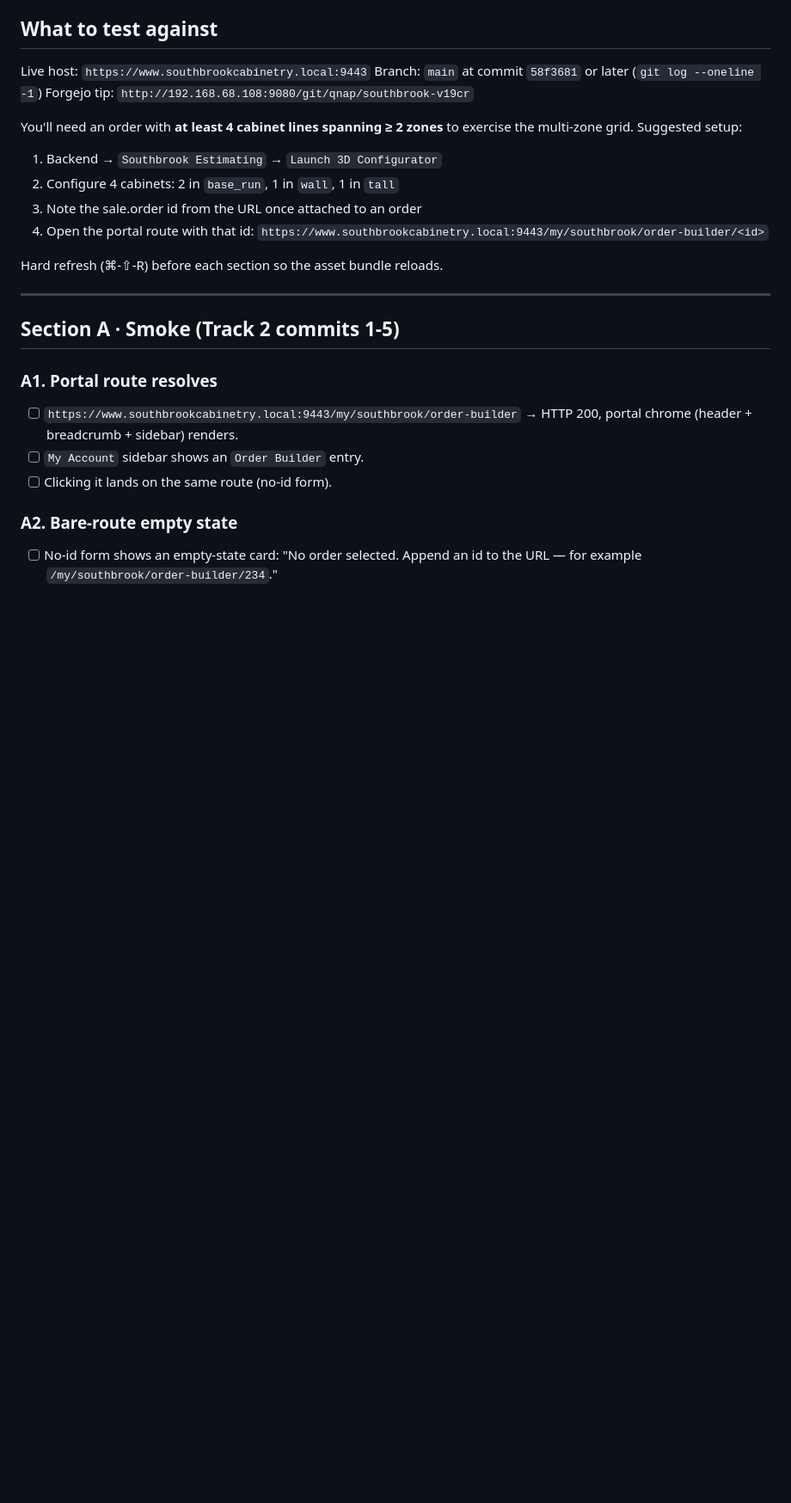
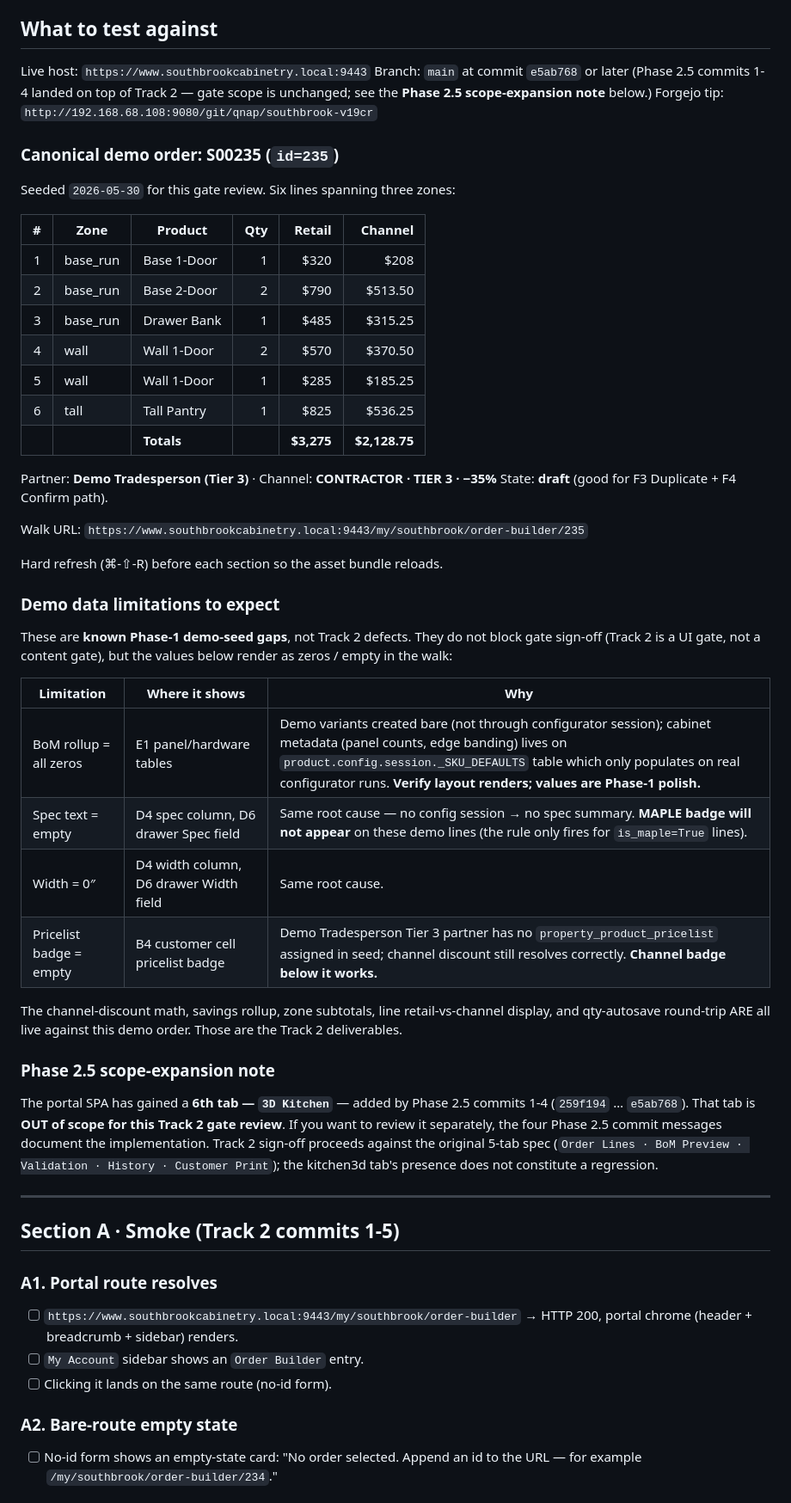
Before and after one commit to dangelojohn/Southbrook_Configurator, a Markdown page: docs/PHASE_2_TRACK_2_GATE.md, the part around the change. Shown at 86% size. Drawn GitHub-style; blank space fills up the shorter version.

Commit message:
docs(gate): seed demo order S00235, document Phase-2-data limitations, note Phase 2.5 scope
Patches the Track 2 gate review checklist with concrete walk-ready
context now that the live system has a populated demo order. Three
amendments:

1. Canonical demo order S00235 (id=235) — 6 lines, 3 zones
   (base_run/wall/tall), partner Demo Tradesperson Tier 3, channel
   discount -35%, retail $3275 / channel $2128.75. Seeded
   2026-05-30 via direct product.product variant create (5 demo
   variants) + sale.order create. Replaces the previous "build
   it yourself via the configurator" instruction which can't run
   without seeded variants.

2. Demo data limitations callout. Four known Phase-1 seed gaps
   render as zeros/empty in the walk (BoM rollup, spec text,
   width, pricelist badge) — explained inline with their root
   cause (variants created bare, not through a config session)
   and the explicit note that these do NOT block Track 2 gate
   sign-off. The Track 2 layer is a UI gate; cabinet-metadata
   completeness is Phase 1 polish.

3. Phase 2.5 scope-expansion note. The portal SPA gained a 6th
   tab (3D Kitchen) via Phase 2.5 commits 1-4 (259f194..e5ab768)
   after Track 2 was scoped. Documented as out-of-scope for this
   gate; the original 5-tab spec is the sign-off bar.

No checklist items were added or removed — same A-H sections,
same sign-off block. Branch tip updated from 58f3681 to e5ab768
to reflect the Phase 2.5 layer landing without Track 2 regression.

```diff
--- a/docs/PHASE_2_TRACK_2_GATE.md
+++ b/docs/PHASE_2_TRACK_2_GATE.md
@@ -13,19 +13,59 @@ Three.js viewport back-port from Track 1 into the portal).
 ## What to test against
 
 Live host: `https://www.southbrookcabinetry.local:9443`
-Branch: `main` at commit `58f3681` or later (`git log --oneline -1`)
+Branch: `main` at commit `e5ab768` or later (Phase 2.5 commits 1-4
+landed on top of Track 2 — gate scope is unchanged; see the
+**Phase 2.5 scope-expansion note** below.)
 Forgejo tip: `http://192.168.68.108:9080/git/qnap/southbrook-v19cr`
 
-You'll need an order with **at least 4 cabinet lines spanning ≥ 2
-zones** to exercise the multi-zone grid. Suggested setup:
+### Canonical demo order: **S00235** (`id=235`)
 
-1. Backend → `Southbrook Estimating` → `Launch 3D Configurator`
-2. Configure 4 cabinets: 2 in `base_run`, 1 in `wall`, 1 in `tall`
-3. Note the sale.order id from the URL once attached to an order
-4. Open the portal route with that id:
-   `https://www.southbrookcabinetry.local:9443/my/southbrook/order-builder/<id>`
+Seeded `2026-05-30` for this gate review. Six lines spanning three zones:
+
+| # | Zone | Product | Qty | Retail | Channel |
+|---:|---|---|---:|---:|---:|
+| 1 | base_run | Base 1-Door | 1 | $320 | $208 |
+| 2 | base_run | Base 2-Door | 2 | $790 | $513.50 |
+| 3 | base_run | Drawer Bank | 1 | $485 | $315.25 |
+| 4 | wall | Wall 1-Door | 2 | $570 | $370.50 |
+| 5 | wall | Wall 1-Door | 1 | $285 | $185.25 |
+| 6 | tall | Tall Pantry | 1 | $825 | $536.25 |
+| | | **Totals** | | **$3,275** | **$2,128.75** |
+
+Partner: **Demo Tradesperson (Tier 3)** · Channel: **CONTRACTOR · TIER 3 · −35%**
+State: **draft** (good for F3 Duplicate + F4 Confirm path).
+
+Walk URL: `https://www.southbrookcabinetry.local:9443/my/southbrook/order-builder/235`
 
 Hard refresh (⌘-⇧-R) before each section so the asset bundle reloads.
+
+### Demo data limitations to expect
+
+These are **known Phase-1 demo-seed gaps**, not Track 2 defects. They
+do not block gate sign-off (Track 2 is a UI gate, not a content gate),
+but the values below render as zeros / empty in the walk:
+
+| Limitation | Where it shows | Why |
+|---|---|---|
+| BoM rollup = all zeros | E1 panel/hardware tables | Demo variants created bare (not through configurator session); cabinet metadata (panel counts, edge banding) lives on `product.config.session._SKU_DEFAULTS` table which only populates on real configurator runs. **Verify layout renders; values are Phase-1 polish.** |
+| Spec text = empty | D4 spec column, D6 drawer Spec field | Same root cause — no config session → no spec summary. **MAPLE badge will not appear** on these demo lines (the rule only fires for `is_maple=True` lines). |
+| Width = 0″ | D4 width column, D6 drawer Width field | Same root cause. |
+| Pricelist badge = empty | B4 customer cell pricelist badge | Demo Tradesperson Tier 3 partner has no `property_product_pricelist` assigned in seed; channel discount still resolves correctly. **Channel badge below it works.** |
+
+The channel-discount math, savings rollup, zone subtotals, line
+retail-vs-channel display, and qty-autosave round-trip ARE all live
+against this demo order. Those are the Track 2 deliverables.
+
+### Phase 2.5 scope-expansion note
+
+The portal SPA has gained a **6th tab — `3D Kitchen`** — added by
+Phase 2.5 commits 1-4 (`259f194` … `e5ab768`). That tab is **OUT of
+scope for this Track 2 gate review**. If you want to review it
+separately, the four Phase 2.5 commit messages document the
+implementation. Track 2 sign-off proceeds against the original
+5-tab spec (`Order Lines · BoM Preview · Validation · History ·
+Customer Print`); the kitchen3d tab's presence does not constitute
+a regression.
 
 ---
 
```
